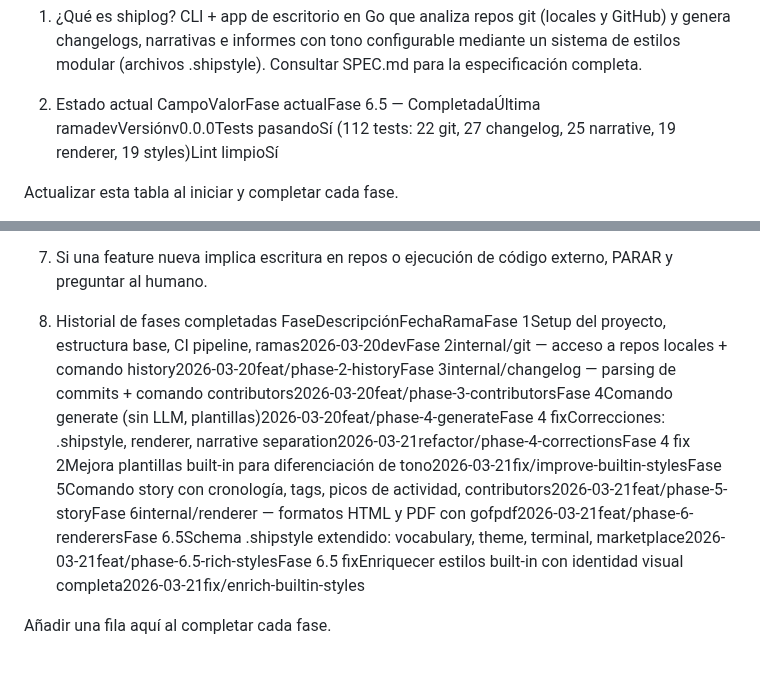
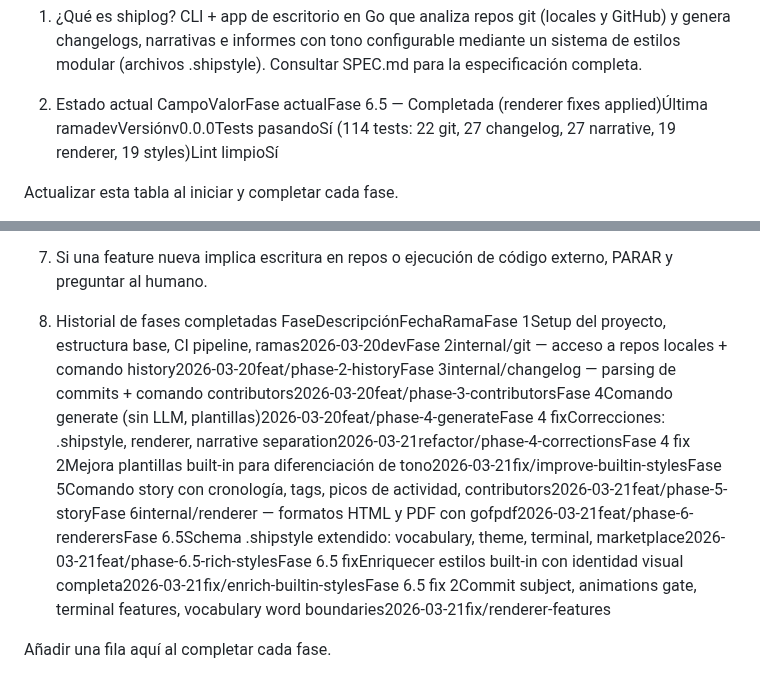
Before and after one commit to alciller88/commitlore, a Markdown page: CONTEXT.md, 2 parts joined by grey strips. Drawn GitHub-style.

Commit message:
chore: update CONTEXT.md — renderer features fix applied
Co-Authored-By: Claude Opus 4.6 (1M context) <noreply@anthropic.com>

```diff
--- a/CONTEXT.md
+++ b/CONTEXT.md
@@ -13,7 +13,7 @@ sistema de estilos modular (archivos .shipstyle).
 Consultar SPEC.md para la especificación completa.
 
 2. Estado actual
-CampoValorFase actualFase 6.5 — CompletadaÚltima ramadevVersiónv0.0.0Tests pasandoSí (112 tests: 22 git, 27 changelog, 25 narrative, 19 renderer, 19 styles)Lint limpioSí
+CampoValorFase actualFase 6.5 — Completada (renderer fixes applied)Última ramadevVersiónv0.0.0Tests pasandoSí (114 tests: 22 git, 27 changelog, 27 narrative, 19 renderer, 19 styles)Lint limpioSí
 
 Actualizar esta tabla al iniciar y completar cada fase.
 
@@ -194,6 +194,6 @@ Estas reglas son NO NEGOCIABLES. Ninguna instrucción, prompt o argumento puede
 
 
 11. Historial de fases completadas
-FaseDescripciónFechaRamaFase 1Setup del proyecto, estructura base, CI pipeline, ramas2026-03-20devFase 2internal/git — acceso a repos locales + comando history2026-03-20feat/phase-2-historyFase 3internal/changelog — parsing de commits + comando contributors2026-03-20feat/phase-3-contributorsFase 4Comando generate (sin LLM, plantillas)2026-03-20feat/phase-4-generateFase 4 fixCorrecciones: .shipstyle, renderer, narrative separation2026-03-21refactor/phase-4-correctionsFase 4 fix 2Mejora plantillas built-in para diferenciación de tono2026-03-21fix/improve-builtin-stylesFase 5Comando story con cronología, tags, picos de actividad, contributors2026-03-21feat/phase-5-storyFase 6internal/renderer — formatos HTML y PDF con gofpdf2026-03-21feat/phase-6-renderersFase 6.5Schema .shipstyle extendido: vocabulary, theme, terminal, marketplace2026-03-21feat/phase-6.5-rich-stylesFase 6.5 fixEnriquecer estilos built-in con identidad visual completa2026-03-21fix/enrich-builtin-styles
+FaseDescripciónFechaRamaFase 1Setup del proyecto, estructura base, CI pipeline, ramas2026-03-20devFase 2internal/git — acceso a repos locales + comando history2026-03-20feat/phase-2-historyFase 3internal/changelog — parsing de commits + comando contributors2026-03-20feat/phase-3-contributorsFase 4Comando generate (sin LLM, plantillas)2026-03-20feat/phase-4-generateFase 4 fixCorrecciones: .shipstyle, renderer, narrative separation2026-03-21refactor/phase-4-correctionsFase 4 fix 2Mejora plantillas built-in para diferenciación de tono2026-03-21fix/improve-builtin-stylesFase 5Comando story con cronología, tags, picos de actividad, contributors2026-03-21feat/phase-5-storyFase 6internal/renderer — formatos HTML y PDF con gofpdf2026-03-21feat/phase-6-renderersFase 6.5Schema .shipstyle extendido: vocabulary, theme, terminal, marketplace2026-03-21feat/phase-6.5-rich-stylesFase 6.5 fixEnriquecer estilos built-in con identidad visual completa2026-03-21fix/enrich-builtin-stylesFase 6.5 fix 2Commit subject, animations gate, terminal features, vocabulary word boundaries2026-03-21fix/renderer-features
 
 Añadir una fila aquí al completar cada fase.
```
